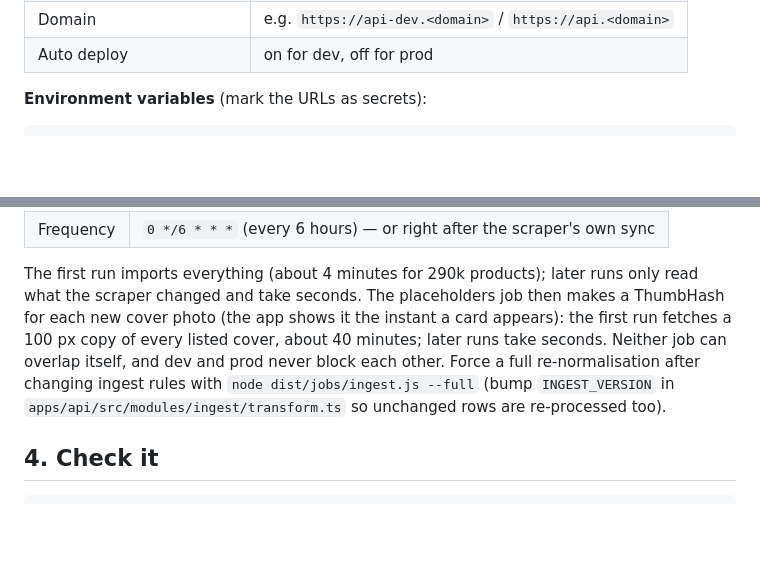
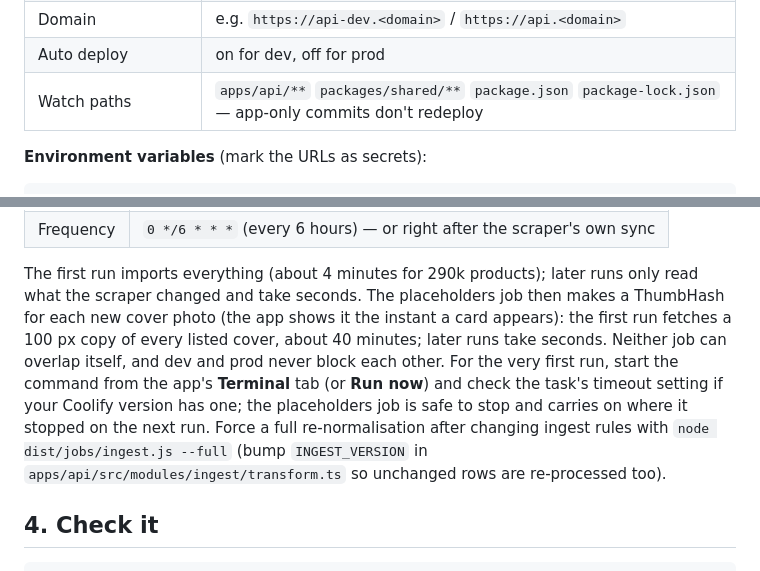
Before and after one commit to shaheem-khanzada/clothhub, a Markdown page: docs/deployment.md, 2 parts joined by grey strips. Rendered like a GitHub page; blank space fills up the shorter version.

Commit message:
docs: Coolify watch paths and the first job run
Co-Authored-By: Claude Opus 5.5 <noreply@anthropic.com>
Claude-Session: https://claude.ai/code/session_01Ea4D7gvHBNEX4Xf3Gd4fQ3

```diff
--- a/docs/deployment.md
+++ b/docs/deployment.md
@@ -70,6 +70,7 @@ mysql://clothhub_reader:<reader password>@a8w08w44sccs84c4wgc8k404:3306/clothhub
 | Pre-deployment command | `node dist/migrate.js` |
 | Domain | e.g. `https://api-dev.<domain>` / `https://api.<domain>` |
 | Auto deploy | on for dev, off for prod |
+| Watch paths | `apps/api/**` `packages/shared/**` `package.json` `package-lock.json` — app-only commits don't redeploy |
 
 **Environment variables** (mark the URLs as secrets):
 
@@ -94,7 +95,9 @@ The first run imports everything (about 4 minutes for 290k products); later runs
 scraper changed and take seconds. The placeholders job then makes a ThumbHash for each new cover photo
 (the app shows it the instant a card appears): the first run fetches a 100 px copy of every listed cover,
 about 40 minutes; later runs take seconds. Neither job can overlap itself, and dev and prod never block
-each other. Force a full re-normalisation after changing ingest rules with `node dist/jobs/ingest.js --full` (bump
+each other. For the very first run, start the command from the app's **Terminal** tab (or **Run now**) and
+check the task's timeout setting if your Coolify version has one; the placeholders job is safe to stop and
+carries on where it stopped on the next run. Force a full re-normalisation after changing ingest rules with `node dist/jobs/ingest.js --full` (bump
 `INGEST_VERSION` in `apps/api/src/modules/ingest/transform.ts` so unchanged rows are re-processed too).
 
 ## 4. Check it
```
